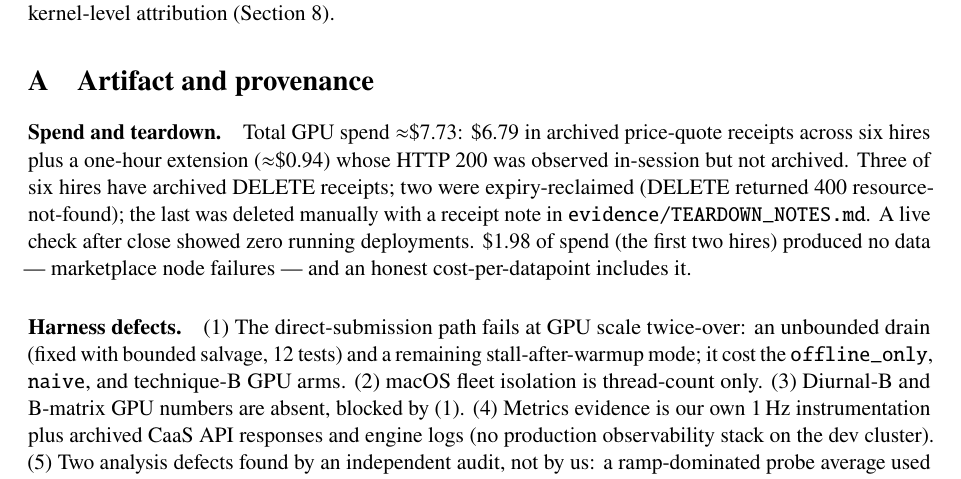
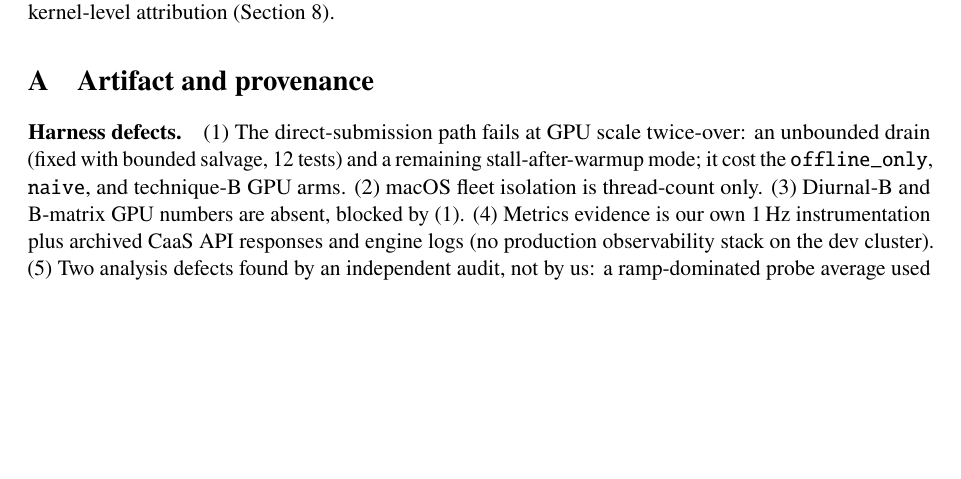
Before and after one commit to rajagurunath/tidal, a LaTeX paper (docs/paper/latex/main.tex): part of page 17 of 26, cut so that both start at the same text, the shorter picture padded with empty space. Compiled offline with pdfLaTeX.

Commit message:
paper: drop the spend-and-teardown paragraph from Artifact and provenance (both versions)

```diff
--- a/docs/paper/latex/main.tex
+++ b/docs/paper/latex/main.tex
@@ -914,15 +914,6 @@ campaign on a current-generation model with kernel-level attribution
 \section{Artifact and provenance}
 \label{app:provenance}
 
-\paragraph{Spend and teardown.} Total GPU spend $\approx$\$7.73: \$6.79 in archived
-price-quote receipts across six hires plus a one-hour extension ($\approx$\$0.94) whose
-HTTP 200 was observed in-session but not archived. Three of six hires have archived
-DELETE receipts; two were expiry-reclaimed (DELETE returned 400 resource-not-found); the
-last was deleted manually with a receipt note in \code{evidence/TEARDOWN\_NOTES.md}. A
-live check after close showed zero running deployments. \$1.98 of spend (the first two
-hires) produced no data --- marketplace node failures --- and an honest
-cost-per-datapoint includes it.
-
 \paragraph{Harness defects.} (1) The direct-submission path fails at GPU scale
 twice-over: an unbounded drain (fixed with bounded salvage, 12 tests) and a remaining
 stall-after-warmup mode; it cost the \code{offline\_only}, \code{naive}, and technique-B
```
Also changed, not shown: docs/paper/ieee/main-ieee.tex (+0 -9 lines), docs/paper/ieee/main-ieee.pdf, docs/paper/tidal-paper-arxiv.pdf.
